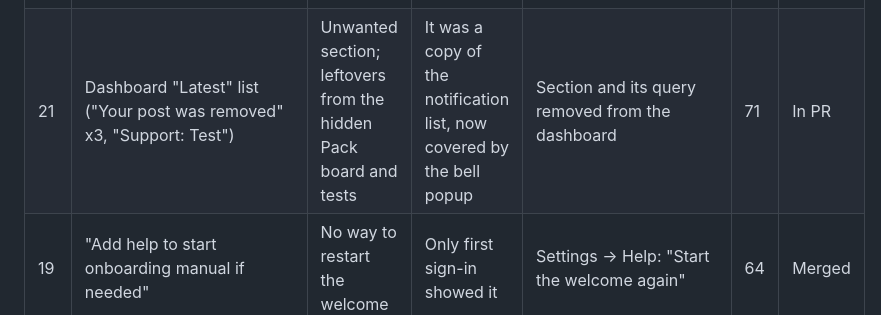
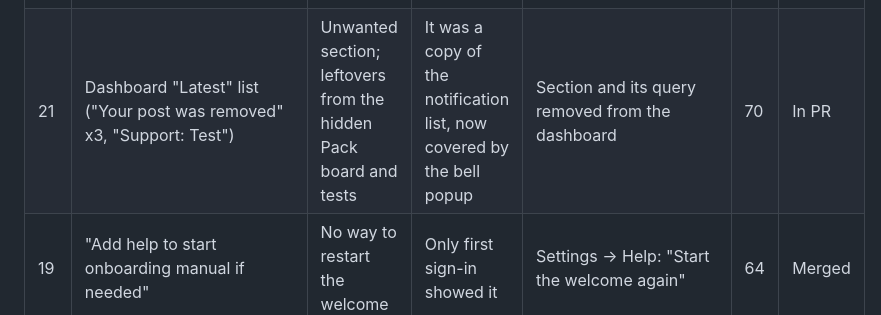
Before and after one commit to navidnajmabadi/NAVID-MEHRDAD, a Markdown page: docs/ISSUES.md, the part around the change. GitHub-like rendering.

Commit message:
Issue log: PR number

```diff
--- a/docs/ISSUES.md
+++ b/docs/ISSUES.md
@@ -24,7 +24,7 @@ Status: **Merged** = fixed and in `PetFinder`. **In PR** = fixed, waiting for me
 | 17 | "Change name of my dog to Violete" → "Done" → "name update didn't show as saved" | Reply said Done but nothing was saved; then the next "yeah" (to "send her blood test image?") got an answer about the name instead | Rename needs a tool call with a confirmed yes; the model only asked in words, then the tool refused and the model still said Done | A plain yes to a question that named the new name now counts; a false "Done" is replaced by the truth; prompt rule: a short yes/no answers only the last question | 69 | Merged |
 | 18 | Same screen: "Yes, 09:00 / Another time / No thanks" under "send her blood test image?" | Reminder buttons under an unrelated question | Model attached a reminder offer to the wrong message | Reminder-offer buttons only survive when the text mentions a reminder | 69 | Merged |
 | 20 | Chat header "Looking after Violet" and menu "Violet / Showing now" after the rename | Old name kept on screen | Names were drawn once when the page loaded | Every name on the page is tied to the pet record; every reply and the 20 s poll bring the database name and update header, menu, input hint | 70 | In PR |
-| 21 | Dashboard "Latest" list ("Your post was removed" x3, "Support: Test") | Unwanted section; leftovers from the hidden Pack board and tests | It was a copy of the notification list, now covered by the bell popup | Section and its query removed from the dashboard | 71 | In PR |
+| 21 | Dashboard "Latest" list ("Your post was removed" x3, "Support: Test") | Unwanted section; leftovers from the hidden Pack board and tests | It was a copy of the notification list, now covered by the bell popup | Section and its query removed from the dashboard | 70 | In PR |
 | 19 | "Add help to start onboarding manual if needed" | No way to restart the welcome | Only first sign-in showed it | Settings → Help: "Start the welcome again" | 64 | Merged |
 
 ## Still to check live after deploy
```
